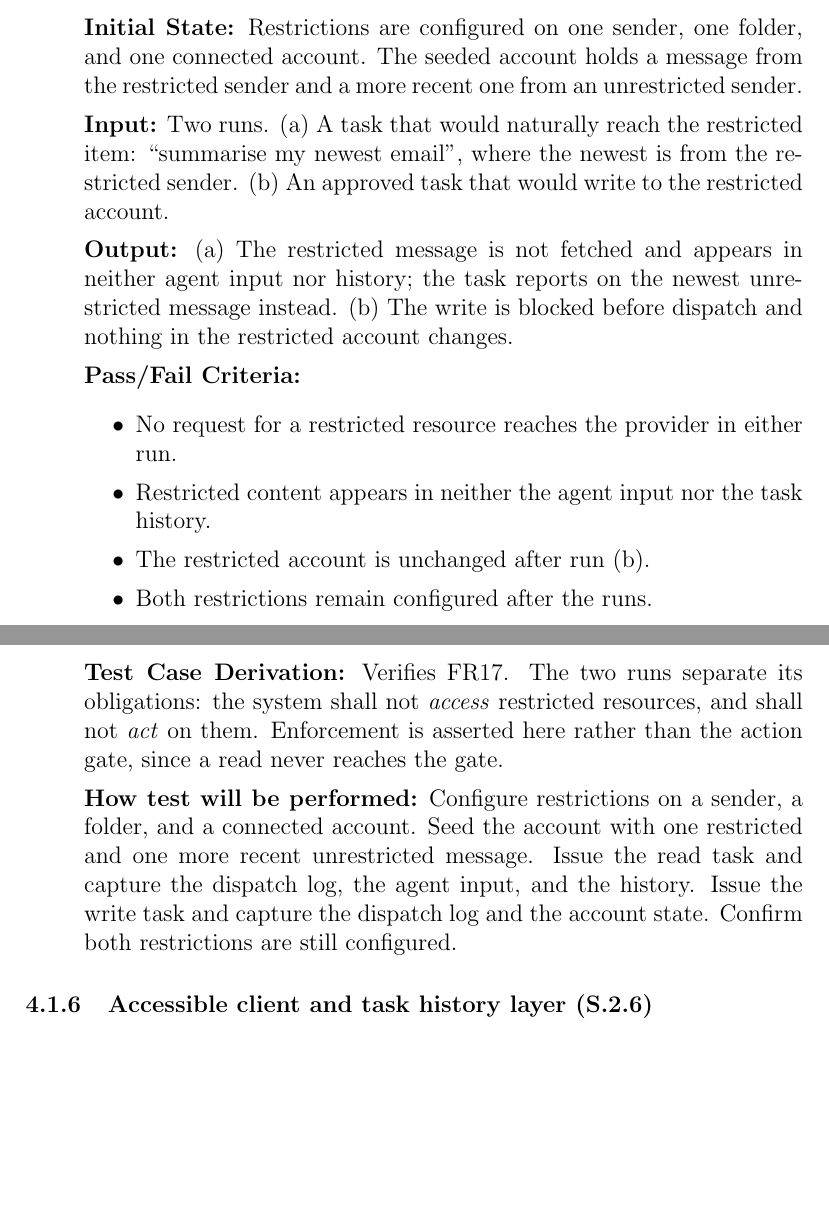
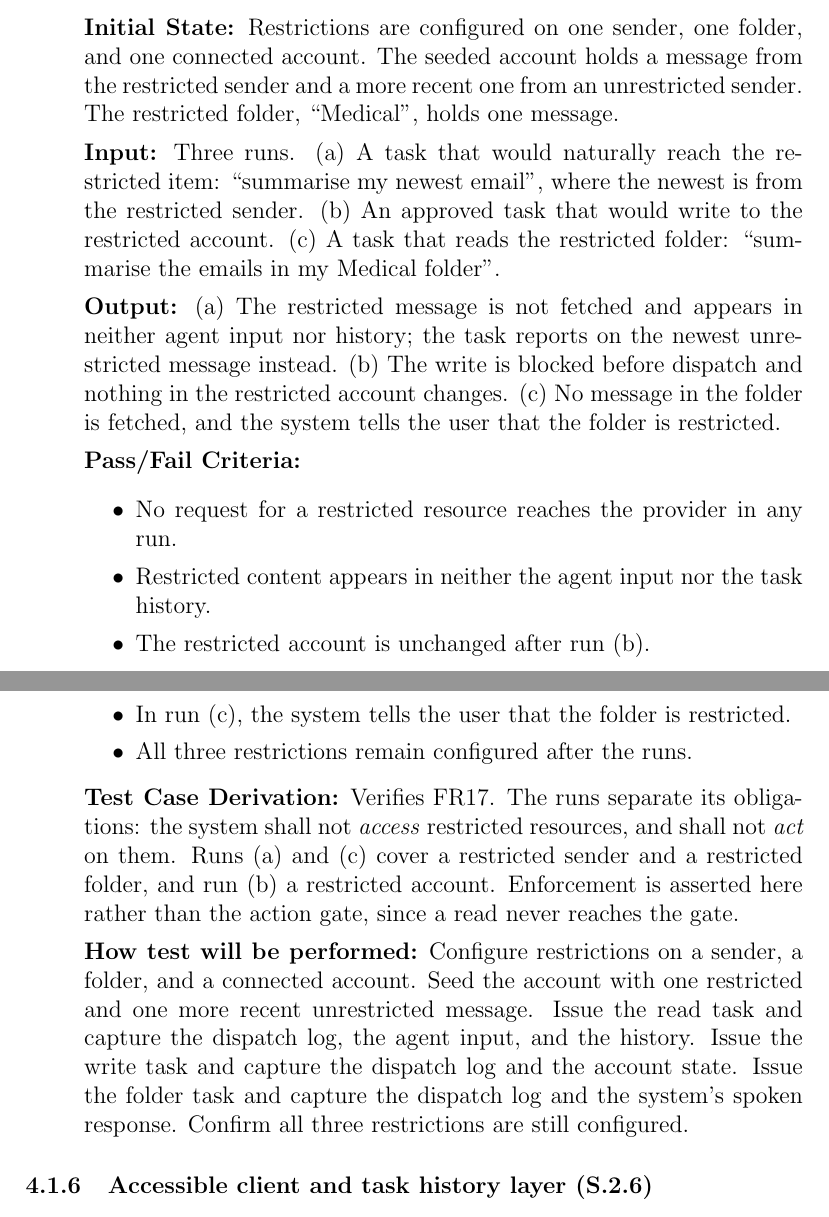
Before and after one commit to NaturalControl/natural-control, a LaTeX document (docs/VnVPlan/VnVPlan.tex): two parts of pages 31 and 32 of 48, joined at a grey line, cut so that both start at the same text, the shorter picture padded with empty space. Compiled offline with pdfLaTeX; a LaTeX package or settings file that is missing is left out.

Commit message:
Address peer review #57: add restricted-folder run to T.FR.ATI.3

```diff
--- a/docs/VnVPlan/VnVPlan.tex
+++ b/docs/VnVPlan/VnVPlan.tex
@@ -950,29 +950,31 @@ Also covers how H7-a and H7-b are handled by ensuring incorrect targets are chec
 
 \textbf{Initial State:} Restrictions are configured on one sender, one folder, and one connected account. The
 seeded account holds a message from the restricted sender and a more recent one from an unrestricted sender.
+The restricted folder, ``Medical'', holds one message.
 
-\textbf{Input:} Two runs. (a) A task that would naturally reach the restricted item: ``summarise my newest
+\textbf{Input:} Three runs. (a) A task that would naturally reach the restricted item: ``summarise my newest
 email'', where the newest is from the restricted sender. (b) An approved task that would write to the restricted
-account.
+account. (c) A task that reads the restricted folder: ``summarise the emails in my Medical folder''.
 
 \textbf{Output:} (a) The restricted message is not fetched and appears in neither agent input nor history; the
 task reports on the newest unrestricted message instead. (b) The write is blocked before dispatch and nothing in
-the restricted account changes.
+the restricted account changes. (c) No message in the folder is fetched, and the system tells the user that the folder is restricted.
 
 \textbf{Pass/Fail Criteria:}
 \begin{itemize}
-  \item No request for a restricted resource reaches the provider in either run.
+  \item No request for a restricted resource reaches the provider in any run.
   \item Restricted content appears in neither the agent input nor the task history.
   \item The restricted account is unchanged after run (b).
-  \item Both restrictions remain configured after the runs.
+  \item In run (c), the system tells the user that the folder is restricted.
+  \item All three restrictions remain configured after the runs.
 \end{itemize}
 
-\textbf{Test Case Derivation:} Verifies FR17. The two runs separate its obligations: the system shall not \emph{access} restricted resources, and shall not
-\emph{act} on them. Enforcement is asserted here rather than the action gate, since a read never reaches the gate.
+\textbf{Test Case Derivation:} Verifies FR17. The runs separate its obligations: the system shall not \emph{access} restricted resources, and shall not
+\emph{act} on them. Runs (a) and (c) cover a restricted sender and a restricted folder, and run (b) a restricted account. Enforcement is asserted here rather than the action gate, since a read never reaches the gate.
 
 \textbf{How test will be performed:} Configure restrictions on a sender, a folder, and a connected account. Seed the account with one restricted and one more recent unrestricted message.
-Issue the read task and capture the dispatch log, the agent input, and the history. Issue the write task and capture the dispatch log and the account state.
-Confirm both restrictions are still configured.
+Issue the read task and capture the dispatch log, the agent input, and the history. Issue the write task and capture the dispatch log and the account state. Issue the folder task and capture the dispatch log and the system's spoken response.
+Confirm all three restrictions are still configured.
 \end{enumerate}
 
 \subsubsection{Accessible client and task history layer (S.2.6)}
```
